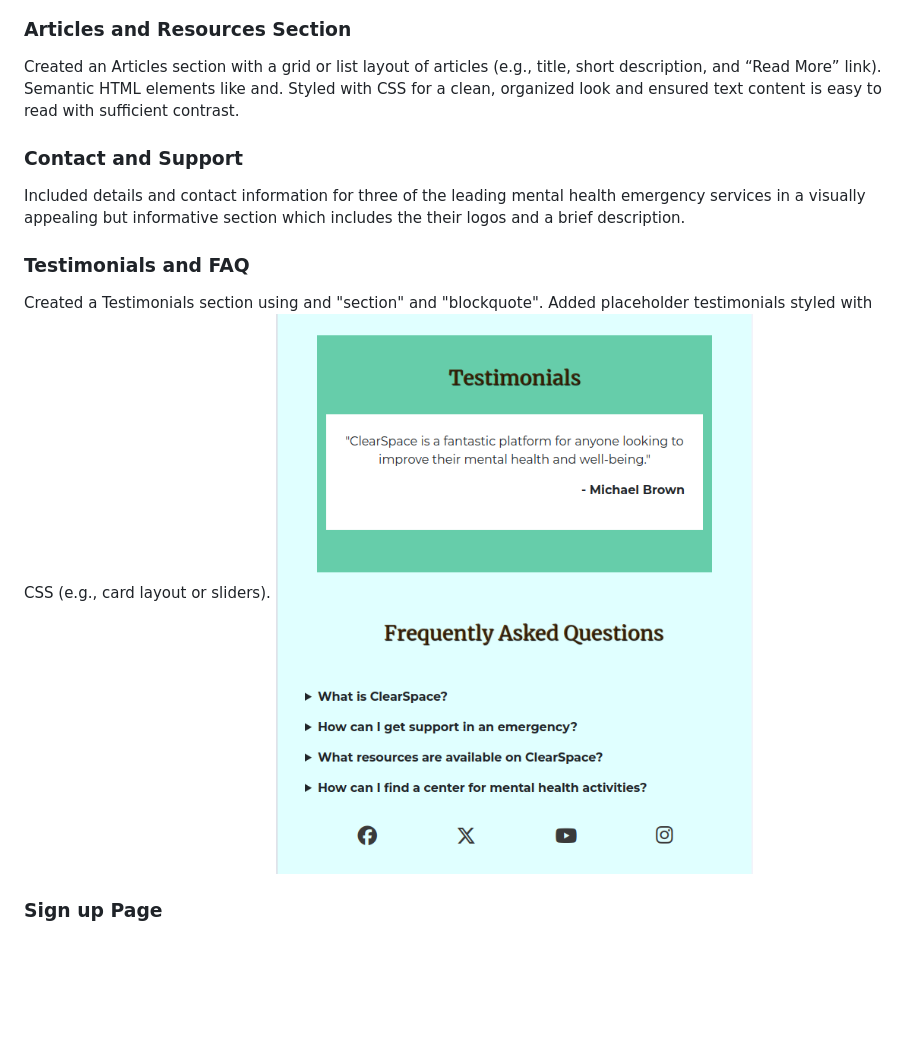
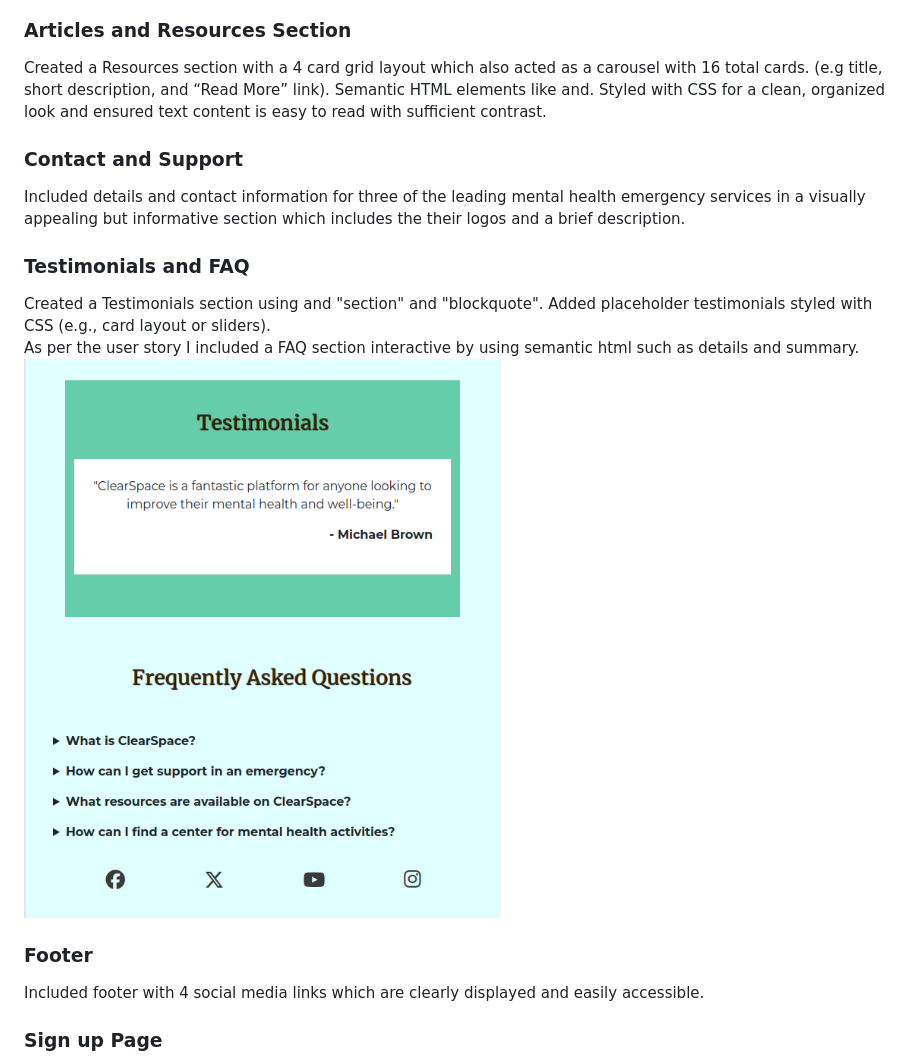
Before and after one commit to Sam-stallard12345/P1-Mental-Health, a Markdown page: README.md, the part around the change. Drawn GitHub-style; blank space fills up the shorter version.

Commit message:
updated raedme

```diff
--- a/README.md
+++ b/README.md
@@ -108,7 +108,7 @@ Hero Section with Positive Messaging: A Bootstrap Jumbotron with an encouraging
 
 <h3> Articles and Resources Section</h3>
 
-Created an Articles section with a grid or list layout of articles (e.g., title, short description, and “Read More” link). Semantic HTML elements like
+Created a Resources section with a 4 card grid layout which also acted as a carousel with 16 total cards. (e.g title, short description, and “Read More” link). Semantic HTML elements like
 and. Styled with CSS for a clean, organized look and ensured text content is easy to read with sufficient contrast.
 
 <h3> Contact and Support </h3>
@@ -117,8 +117,12 @@ Included details and contact information for three of the leading mental health
 <h3> Testimonials and FAQ </h3>
 Created a Testimonials section using
 and "section" and "blockquote". Added placeholder testimonials styled with CSS (e.g., card layout or sliders).
+
+As per the user story I included a FAQ section interactive by using semantic html such as details and summary.
 <img src="assets/images/Screenshot from 2024-11-13 11-05-35.png">
 
+<h3> Footer </h3>
+Included footer with 4 social media links which are clearly displayed and easily accessible.
 
 <h3> Sign up Page </h3>
 The Sign Up page includes a form where users can enter their details to create an account. The form captures essential information such as name, email, and password. Additionally, an embedded iframe is used to direct user to a wellness centre nearby they can use their memberships for discounts with.
```
